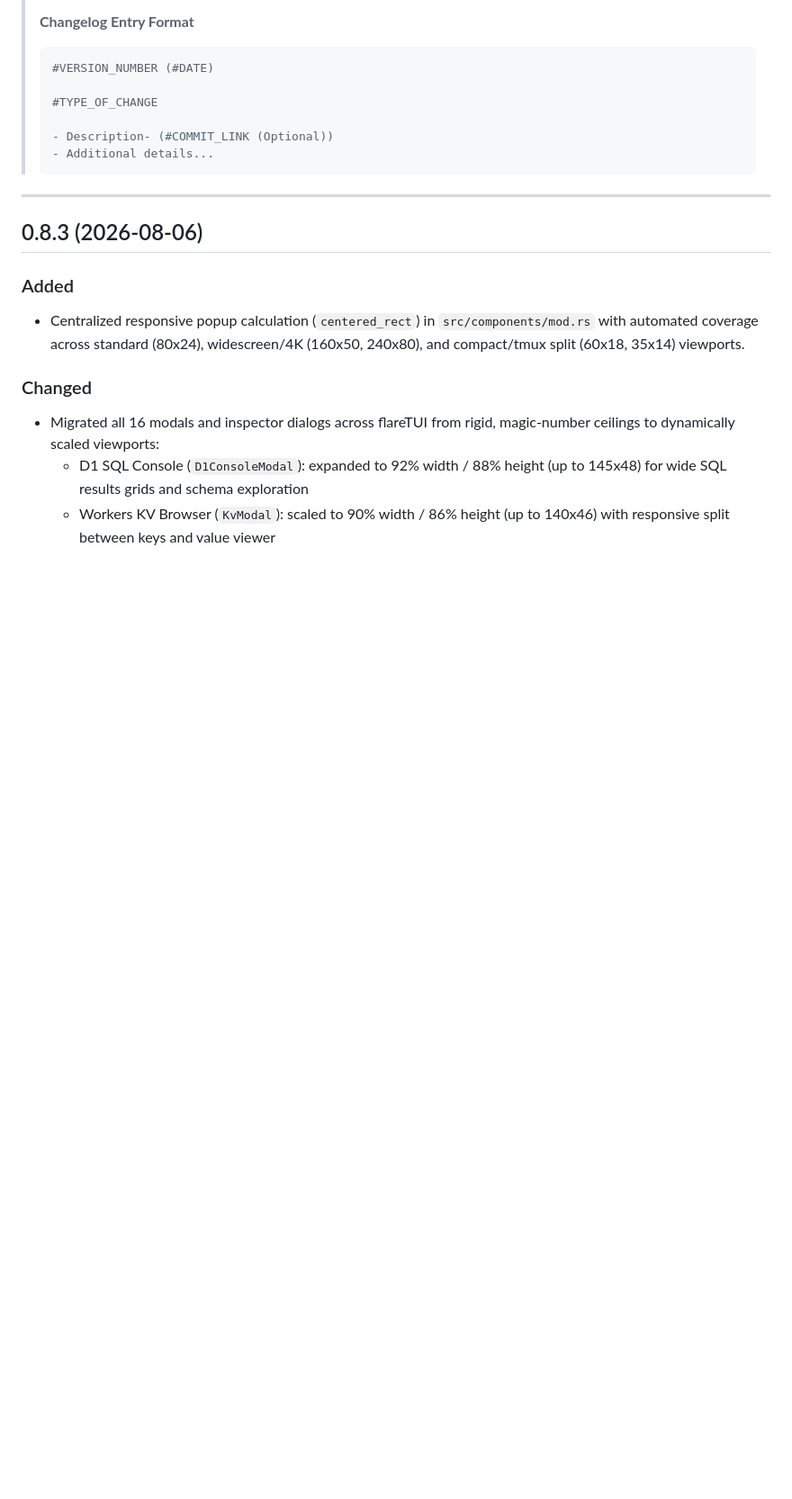
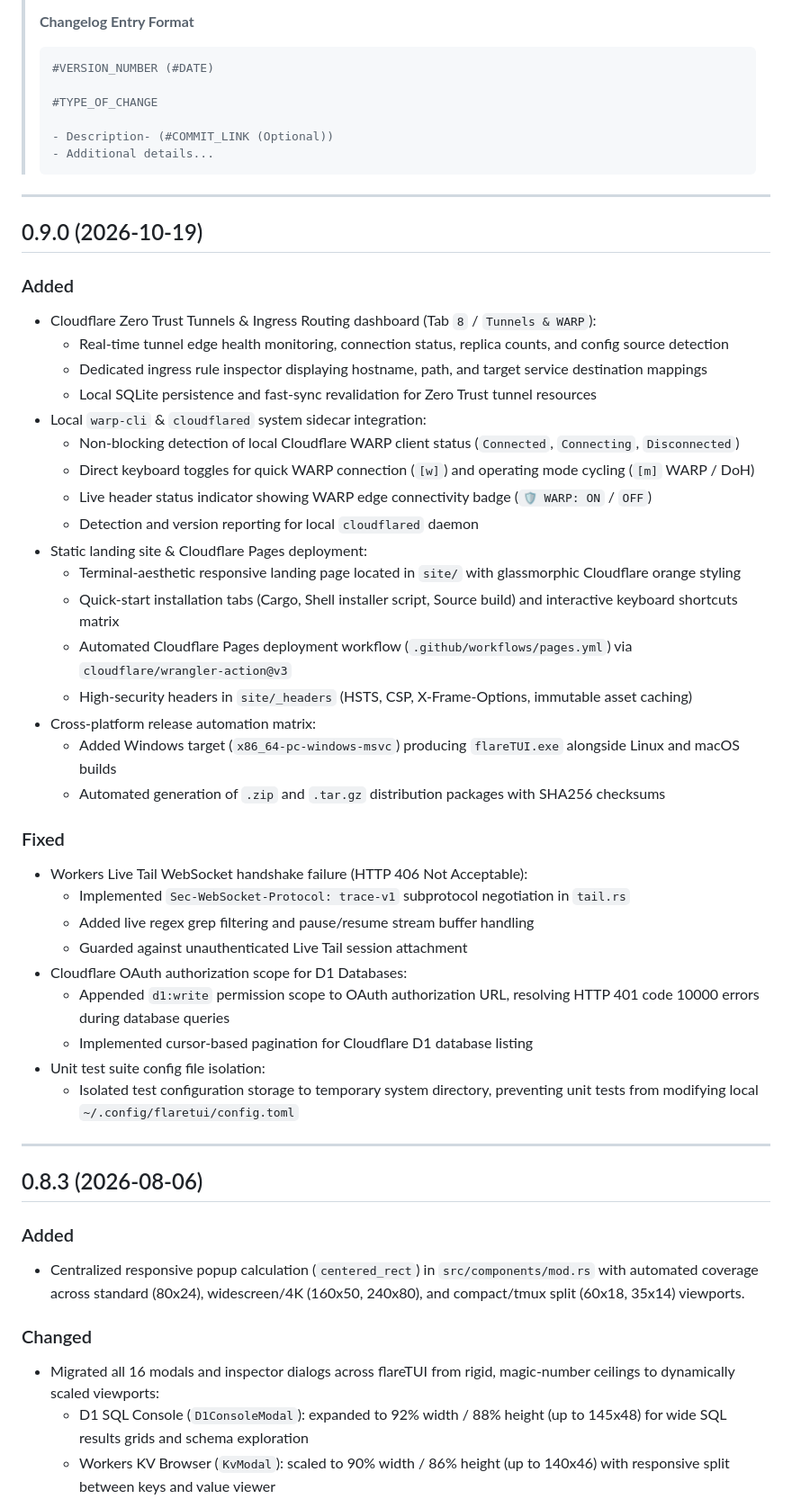
Before and after one commit to KidusAlemayehu/flareTUI, a Markdown page: CHANGELOG.md, the part around the change. Shown at 90% size. GitHub-like rendering; blank space fills up the shorter version.

Commit message:
docs(changelog): document v0.9.0 release features, security enhancements, and bugfixes

````diff
--- a/CHANGELOG.md
+++ b/CHANGELOG.md
@@ -32,6 +32,42 @@ The format is based on [Keep a Changelog](https://keepachangelog.com/) and adher
 > - Description- (#COMMIT_LINK (Optional))
 > - Additional details...
 > ```
+
+---
+
+## 0.9.0 (2026-10-19)
+
+### Added
+
+- Cloudflare Zero Trust Tunnels & Ingress Routing dashboard (Tab `8` / `Tunnels & WARP`):
+  - Real-time tunnel edge health monitoring, connection status, replica counts, and config source detection
+  - Dedicated ingress rule inspector displaying hostname, path, and target service destination mappings
+  - Local SQLite persistence and fast-sync revalidation for Zero Trust tunnel resources
+- Local `warp-cli` & `cloudflared` system sidecar integration:
+  - Non-blocking detection of local Cloudflare WARP client status (`Connected`, `Connecting`, `Disconnected`)
+  - Direct keyboard toggles for quick WARP connection (`[w]`) and operating mode cycling (`[m]` WARP / DoH)
+  - Live header status indicator showing WARP edge connectivity badge (`🛡️ WARP: ON` / `OFF`)
+  - Detection and version reporting for local `cloudflared` daemon
+- Static landing site & Cloudflare Pages deployment:
+  - Terminal-aesthetic responsive landing page located in `site/` with glassmorphic Cloudflare orange styling
+  - Quick-start installation tabs (Cargo, Shell installer script, Source build) and interactive keyboard shortcuts matrix
+  - Automated Cloudflare Pages deployment workflow (`.github/workflows/pages.yml`) via `cloudflare/wrangler-action@v3`
+  - High-security headers in `site/_headers` (HSTS, CSP, X-Frame-Options, immutable asset caching)
+- Cross-platform release automation matrix:
+  - Added Windows target (`x86_64-pc-windows-msvc`) producing `flareTUI.exe` alongside Linux and macOS builds
+  - Automated generation of `.zip` and `.tar.gz` distribution packages with SHA256 checksums
+
+### Fixed
+
+- Workers Live Tail WebSocket handshake failure (HTTP 406 Not Acceptable):
+  - Implemented `Sec-WebSocket-Protocol: trace-v1` subprotocol negotiation in `tail.rs`
+  - Added live regex grep filtering and pause/resume stream buffer handling
+  - Guarded against unauthenticated Live Tail session attachment
+- Cloudflare OAuth authorization scope for D1 Databases:
+  - Appended `d1:write` permission scope to OAuth authorization URL, resolving HTTP 401 code 10000 errors during database queries
+  - Implemented cursor-based pagination for Cloudflare D1 database listing
+- Unit test suite config file isolation:
+  - Isolated test configuration storage to temporary system directory, preventing unit tests from modifying local `~/.config/flaretui/config.toml`
 
 ---
 
````
